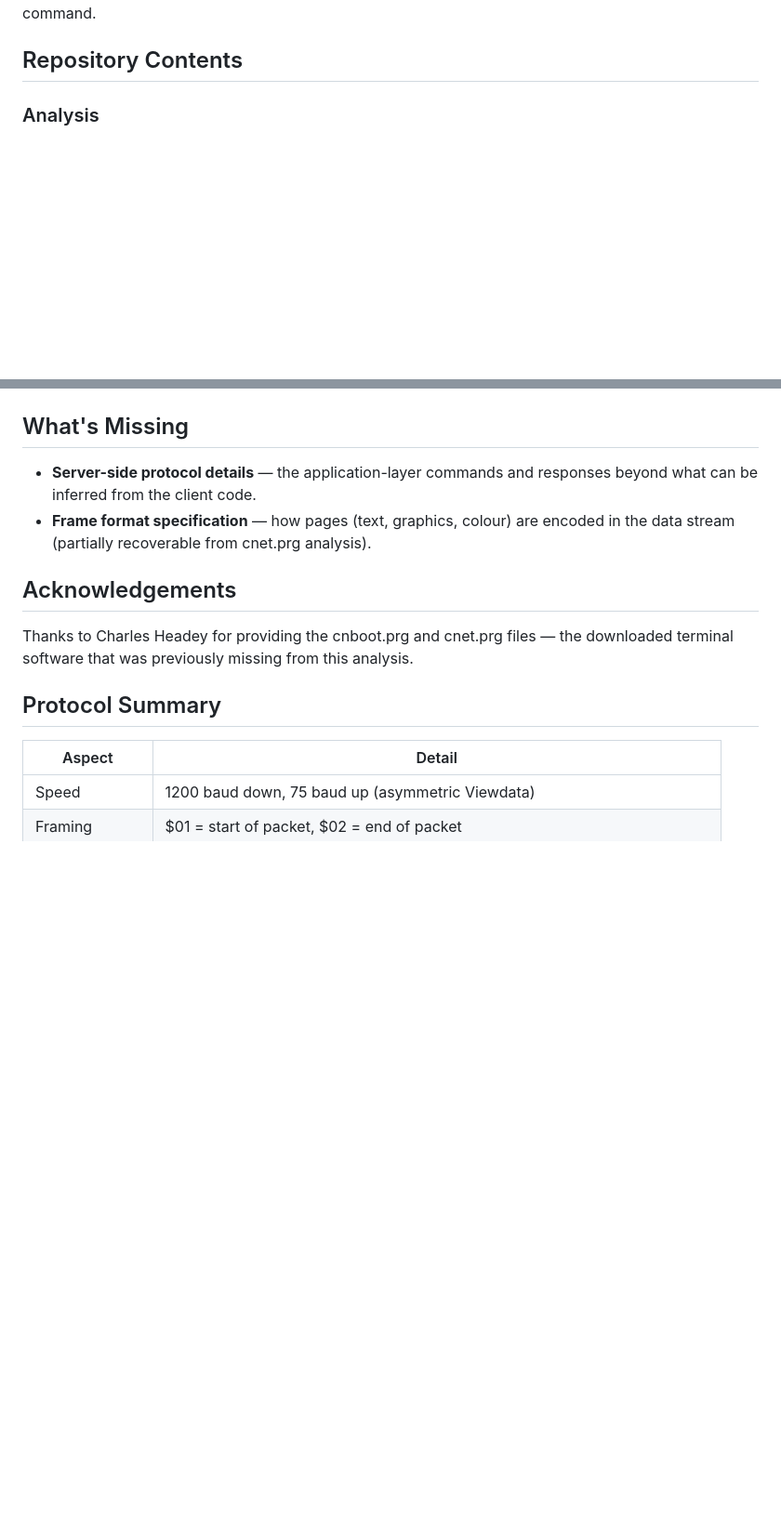
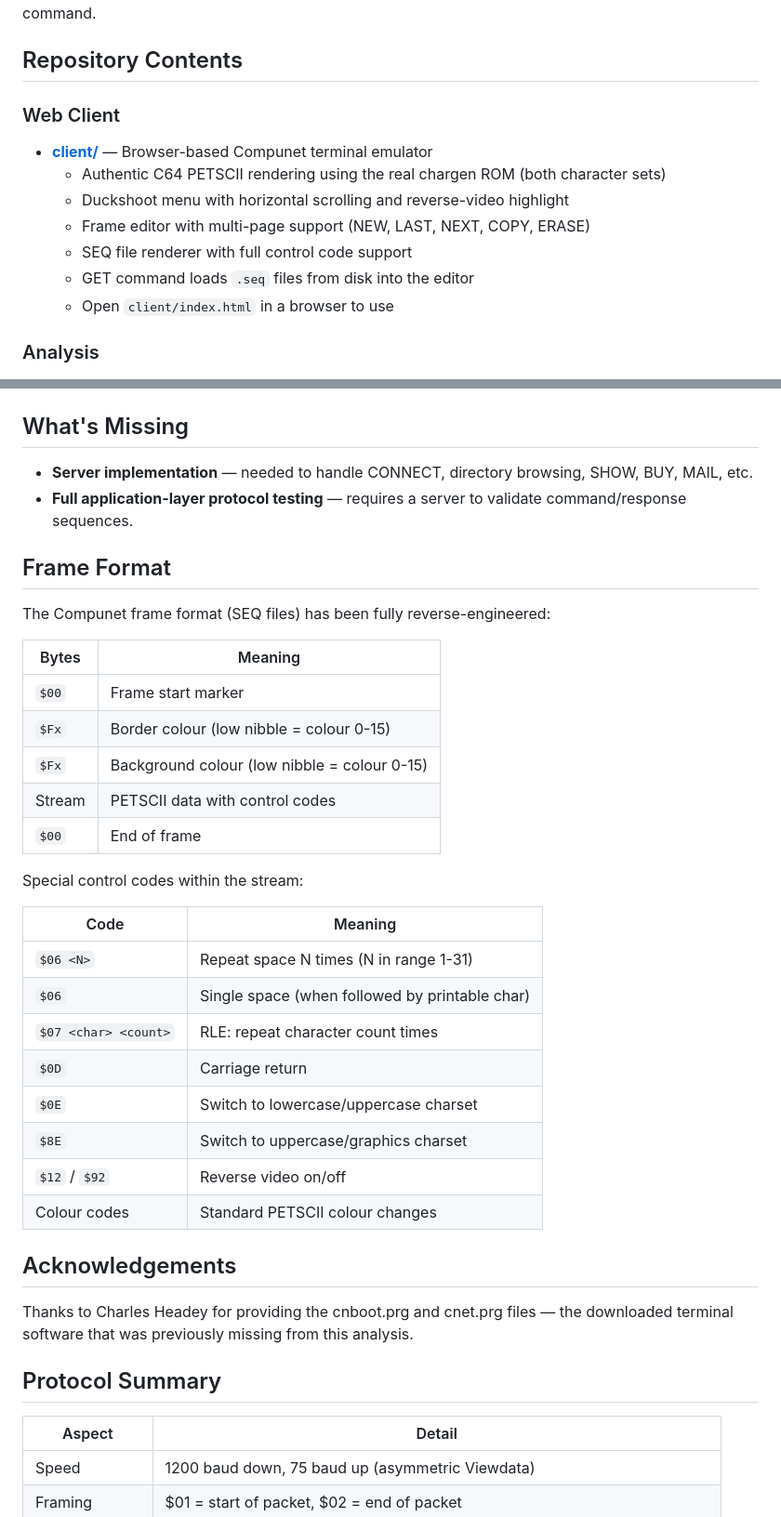
Before and after one commit to tgreaves/compunet-reborn, a Markdown page: README.md, 2 parts joined by grey strips. Shown at 93% size. Drawn GitHub-style; blank space fills up the shorter version.

Commit message:
Update README: document web client, frame format, and SEQ file collection

```diff
--- a/README.md
+++ b/README.md
@@ -7,6 +7,16 @@ An effort to reverse engineer and recreate the Compunet protocol using modern sy
 Users connected via a custom 1200/75 baud modem (the "brick") that plugged into the C64's cartridge port. The modem contained an 8K ROM that bootstrapped the system — the full terminal software was downloaded from the server during each session ("linking"), or cached locally via the CNSAVE command.
 
 ## Repository Contents
+
+### Web Client
+
+- **[client/](client/)** — Browser-based Compunet terminal emulator
+  - Authentic C64 PETSCII rendering using the real chargen ROM (both character sets)
+  - Duckshoot menu with horizontal scrolling and reverse-video highlight
+  - Frame editor with multi-page support (NEW, LAST, NEXT, COPY, ERASE)
+  - SEQ file renderer with full control code support
+  - GET command loads `.seq` files from disk into the editor
+  - Open `client/index.html` in a browser to use
 
 ### Analysis
 
@@ -45,8 +56,33 @@ The full interactive terminal (duckshoot navigation, directory browsing, frame r
 
 ## What's Missing
 
-- **Server-side protocol details** — the application-layer commands and responses beyond what can be inferred from the client code.
-- **Frame format specification** — how pages (text, graphics, colour) are encoded in the data stream (partially recoverable from cnet.prg analysis).
+- **Server implementation** — needed to handle CONNECT, directory browsing, SHOW, BUY, MAIL, etc.
+- **Full application-layer protocol testing** — requires a server to validate command/response sequences.
+
+## Frame Format
+
+The Compunet frame format (SEQ files) has been fully reverse-engineered:
+
+| Bytes | Meaning |
+|-------|---------|
+| `$00` | Frame start marker |
+| `$Fx` | Border colour (low nibble = colour 0-15) |
+| `$Fx` | Background colour (low nibble = colour 0-15) |
+| Stream | PETSCII data with control codes |
+| `$00` | End of frame |
+
+Special control codes within the stream:
+
+| Code | Meaning |
+|------|---------|
+| `$06 <N>` | Repeat space N times (N in range 1-31) |
+| `$06` | Single space (when followed by printable char) |
+| `$07 <char> <count>` | RLE: repeat character count times |
+| `$0D` | Carriage return |
+| `$0E` | Switch to lowercase/uppercase charset |
+| `$8E` | Switch to uppercase/graphics charset |
+| `$12` / `$92` | Reverse video on/off |
+| Colour codes | Standard PETSCII colour changes |
 
 ## Acknowledgements
 
```
Also changed, not shown: other parts of README.md (+1 -0 lines).
